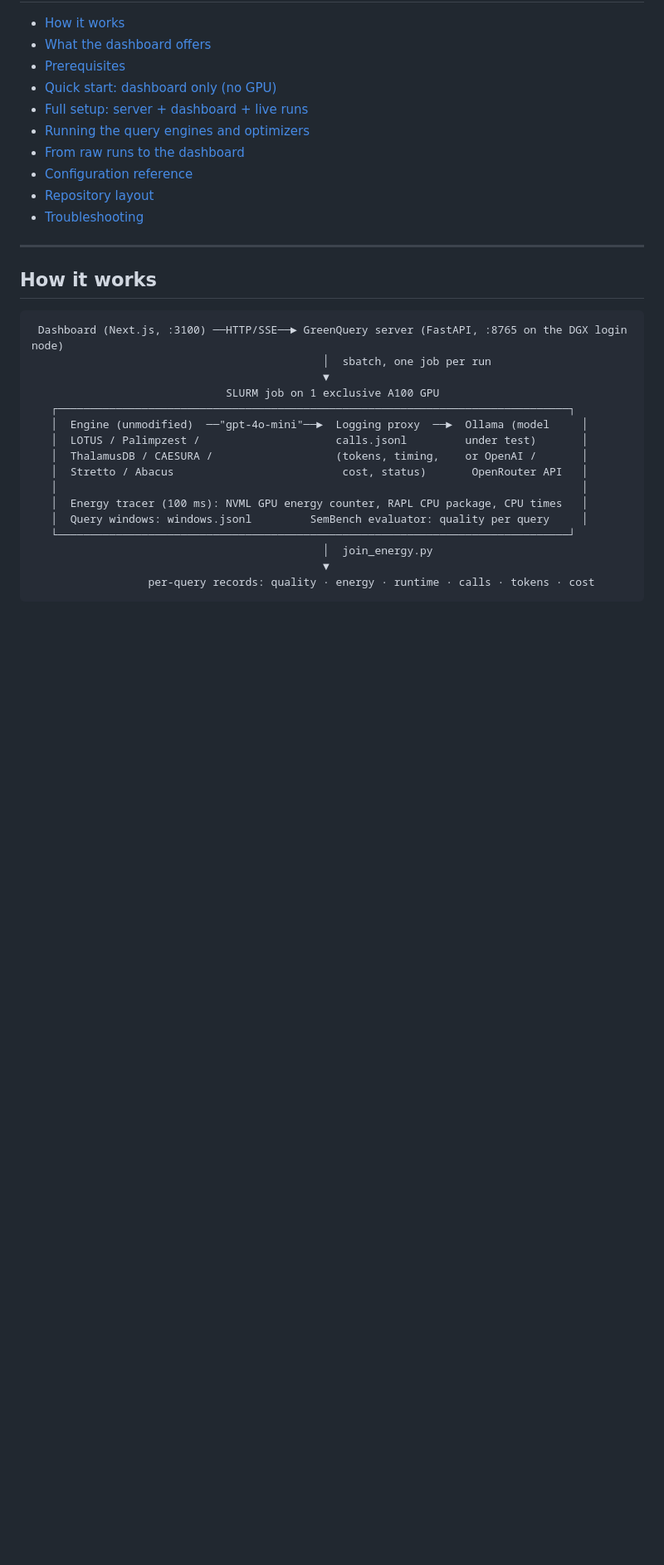
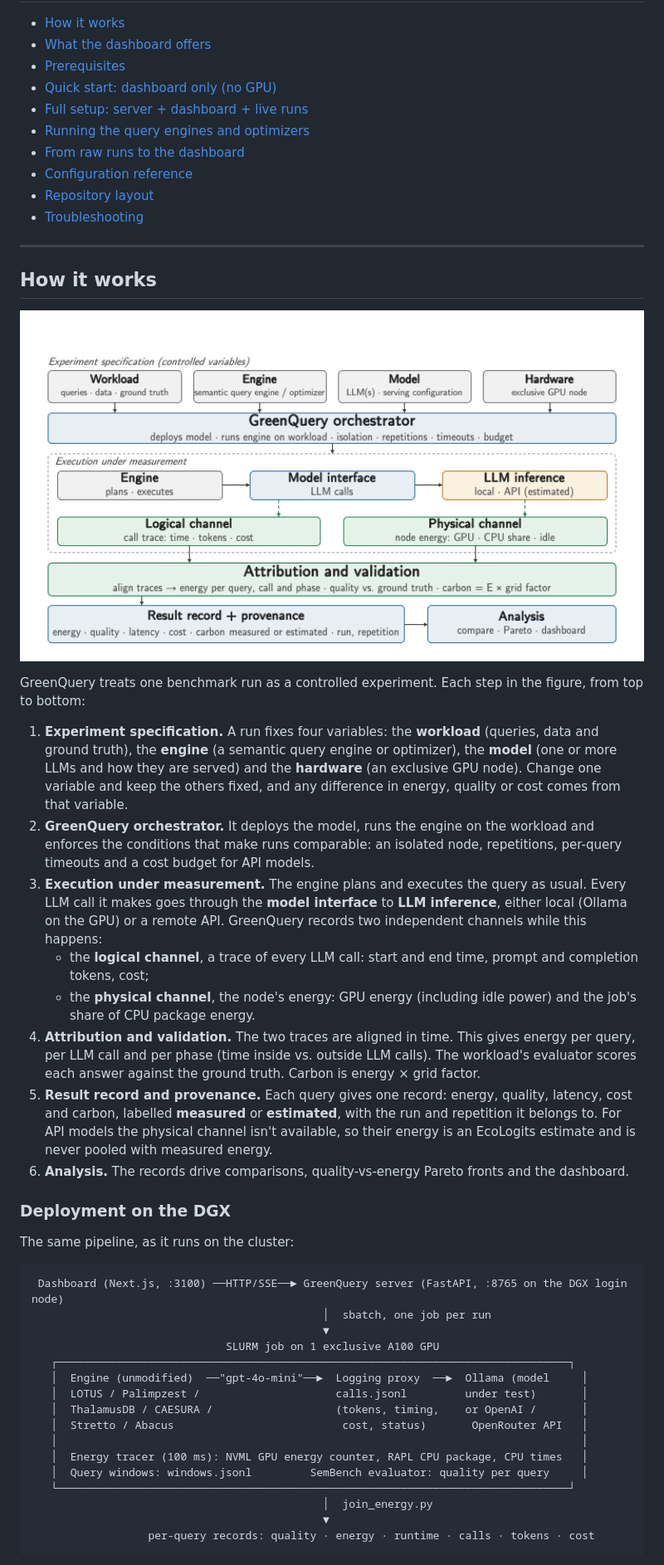
Before and after one commit to pratyushagnihotri/GreenQuery, a Markdown page: README.md, the part around one of its changes. Shown at 83% size. Rendered like a GitHub page; pictures changed too: images/greenquery_architecture.png (added); blank space fills up the shorter version.

Commit message:
README: workload-agnostic intro, architecture figure

````diff
--- a/README.md
+++ b/README.md
@@ -33,6 +40,35 @@ with the least energy and beat the built-in optimizers.
 ---
 
 ## How it works
+
+<p align="center"><img src="images/greenquery_architecture.png" alt="GreenQuery architecture" width="820"></p>
+
+GreenQuery treats one benchmark run as a controlled experiment. Each step in the figure, from top to bottom:
+
+1. **Experiment specification.** A run fixes four variables: the **workload** (queries, data and ground
+   truth), the **engine** (a semantic query engine or optimizer), the **model** (one or more LLMs and how
+   they are served) and the **hardware** (an exclusive GPU node). Change one variable and keep the others fixed,
+   and any difference in energy, quality or cost comes from that variable.
+2. **GreenQuery orchestrator.** It deploys the model, runs the engine on the workload and enforces the conditions
+   that make runs comparable: an isolated node, repetitions, per-query timeouts and a cost budget for API models.
+3. **Execution under measurement.** The engine plans and executes the query as usual. Every LLM call it makes
+   goes through the **model interface** to **LLM inference**, either local (Ollama on the GPU) or a remote API.
+   GreenQuery records two independent channels while this happens:
+   - the **logical channel**, a trace of every LLM call: start and end time, prompt and completion tokens, cost;
+   - the **physical channel**, the node's energy: GPU energy (including idle power) and the job's share of CPU
+     package energy.
+4. **Attribution and validation.** The two traces are aligned in time. This gives energy per query, per LLM call
+   and per phase (time inside vs. outside LLM calls). The workload's evaluator scores each answer against the
+   ground truth. Carbon is energy × grid factor.
+5. **Result record and provenance.** Each query gives one record: energy, quality, latency, cost and carbon,
+   labelled **measured** or **estimated**, with the run and repetition it belongs to. For API models the
+   physical channel isn't available, so their energy is an EcoLogits estimate and is never pooled with measured
+   energy.
+6. **Analysis.** The records drive comparisons, quality-vs-energy Pareto fronts and the dashboard.
+
+### Deployment on the DGX
+
+The same pipeline, as it runs on the cluster:
 
 ```
  Dashboard (Next.js, :3100) ──HTTP/SSE──► GreenQuery server (FastAPI, :8765 on the DGX login node)
````
Also changed, not shown: other parts of README.md (+21 -21 lines).
